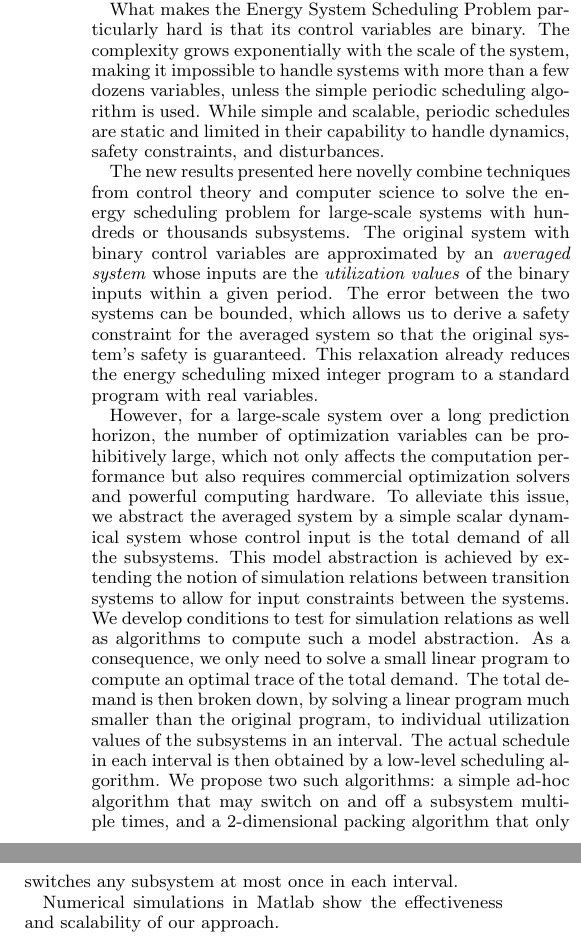
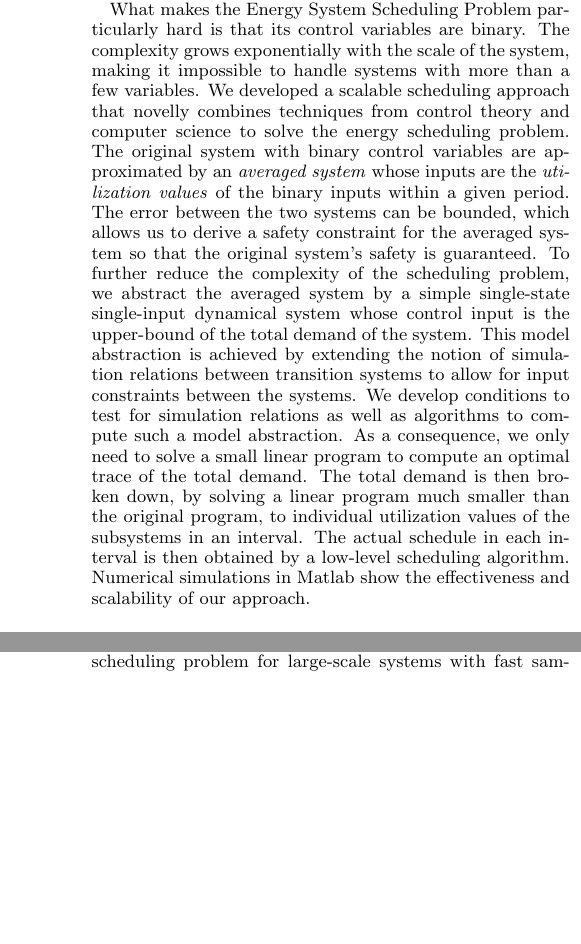
Before and after one commit to mlab-upenn/pub_emsoft15gs, a LaTeX paper (paper/submission/emsoft15gs.tex, which reads paper/submission/conclusions.tex): two parts of the columns of page 1 of 11 before the commit and two parts of the columns of pages 1 and 10 of 11 after it, joined at a grey line, cut so that both start at the same text, the shorter picture padded with empty space. Compiled offline with pdfLaTeX.

Commit message:
Finished abstract.

```diff
--- a/paper/submission/conclusions.tex
+++ b/paper/submission/conclusions.tex
@@ -1,3 +1,5 @@
 \section{Conclusions}
 \label{sec:conclusions}
 
+We developed an approach which combines techniques from control theory and computer science to solve the energy scheduling problem for large-scale systems with fast sampling time.
+The approach uses a model abstraction method based on the concept of simulation relations between transition systems, which allows us to reduce the original multi-state multi-binary-input model to a single-state single-real-input model with input bound tracking and safety guarantees.
--- a/paper/submission/emsoft15gs.tex
+++ b/paper/submission/emsoft15gs.tex
@@ -110,28 +110,23 @@
 %\simplenote{FOR THE TITLE: because we will not perform large scale simulations, we should not include ``large scale'' in the title. The followings are some keywords, in addition to ``green scheduling,'' that may be used in the title: scalable, embedded, simulation relation, hierarchical, hierarchical design, multi-level, input bound tracking.}
 
 \begin{abstract}
-Peak power consumption is a universal problem across energy control systems in electrical grids, buildings, electric vehicles and industrial automation where the uncoordinated operation of multiple cont    rollers result in  temporally correlated electricity demand surges (or peaks). While there exist several different approaches to balance power consumption by load shifting and load shedding, they operate on coarse grained time scales and do not help in de-correlating energy sinks. The focus of this paper is on a a scalable approach for  fine-grained scheduling of control systems within an aggregate peak power envelop while ensuring the individual controllers are maintained within the desired ranges. \simplenote{TRUONG}
+Peak power consumption is a universal problem across energy control systems in electrical grids, buildings, electric vehicles and industrial automation where the uncoordinated operation of multiple cont    rollers result in  temporally correlated electricity demand surges (or peaks). While there exist several different approaches to balance power consumption by load shifting and load shedding, they operate on coarse grained time scales and do not help in de-correlating energy sinks.
+The focus of this paper is on a scalable approach for fine-grained scheduling of energy control systems within an aggregate peak power envelop while ensuring the individual systems are maintained within the desired states.
 
-What makes the Energy System Scheduling Problem particularly hard is that its control variables are binary. The complexity grows exponentially with the scale of the system, making it impossible to handle systems with more than a few dozens variables, unless the simple periodic scheduling algorithm is used. While simple and scalable, periodic schedules are static and limited in their capability to handle dynamics, safety constraints, and disturbances.
-
-  The new results presented here novelly combine techniques from control
-  theory and computer science to solve the energy scheduling problem for
-  large-scale systems with hundreds or thousands subsystems. The original
+What makes the Energy System Scheduling Problem particularly hard is that its control variables are binary. The complexity grows exponentially with the scale of the system, making it impossible to handle systems with more than a few variables. %, unless the simple periodic scheduling algorithm is used.
+%While simple and scalable, periodic schedules are static and limited in their capability to handle dynamics, safety constraints, and disturbances.
+  We developed a scalable scheduling approach that novelly combines techniques from control
+  theory and computer science to solve the energy scheduling problem.  The original
   system with binary control variables are approximated by an {\emph{averaged
   system}} whose inputs are the {\emph{utilization values}} of the binary
   inputs within a given period. The error between the two systems can be
   bounded, which allows us to derive a safety constraint for the averaged
-  system so that the original system's safety is guaranteed. This relaxation
-  already reduces the energy scheduling mixed integer program to a standard
-  program with real variables.
-
-  However, for a large-scale system over a long
-  prediction horizon, the number of optimization variables can be
-  prohibitively large, which not only affects the computation performance but
-  also requires commercial optimization solvers and powerful computing
-  hardware. To alleviate this issue, we abstract the averaged system by a
-  simple scalar dynamical system whose control input is the total demand of
-  all the subsystems. This model abstraction is achieved by extending the
+  system so that the original system's safety is guaranteed.
+  %This relaxation already reduces the energy scheduling mixed integer program to a standard   program with real variables.
+  %
+  %However, for a large-scale system over a long prediction horizon, the number of optimization variables can be prohibitively large, which not only affects the computation performance but also requires commercial optimization solvers and powerful computing hardware.
+  To further reduce the complexity of the scheduling problem, we abstract the averaged system by a
+  simple single-state single-input dynamical system whose control input is the upper-bound of the total demand of the system. This model abstraction is achieved by extending the
   notion of simulation relations between transition systems to allow for input
   constraints between the systems. We develop conditions to test for
   simulation relations as well as algorithms to compute such a model
@@ -140,11 +135,11 @@ What makes the Energy System Scheduling Problem particularly hard is that its co
   broken down, by solving a linear program much smaller than the original
   program, to individual utilization values of the subsystems in an interval.
   The actual schedule in each interval is then obtained by a low-level
-  scheduling algorithm. We propose two such algorithms: a simple ad-hoc
-  algorithm that may switch on and off a subsystem multiple times, and a
-  2-dimensional packing algorithm that only switches any subsystem at most
-  once in each interval.
-
+  scheduling algorithm.
+ % We propose two such algorithms: a simple ad-hoc
+ %  algorithm that may switch on and off a subsystem multiple times, and a
+ %  2-dimensional packing algorithm that only switches any subsystem at most
+ %  once in each interval.
   Numerical simulations in Matlab show the effectiveness and scalability of
   our approach.
 \end{abstract}
```
Also changed, not shown: paper/submission/intro.tex (+1 -1 lines), paper/submission/conclusions.tex (9 more changed lines).
